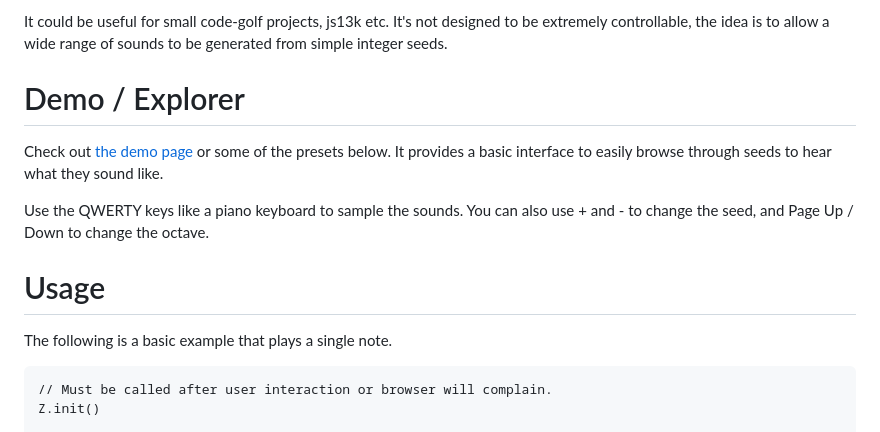
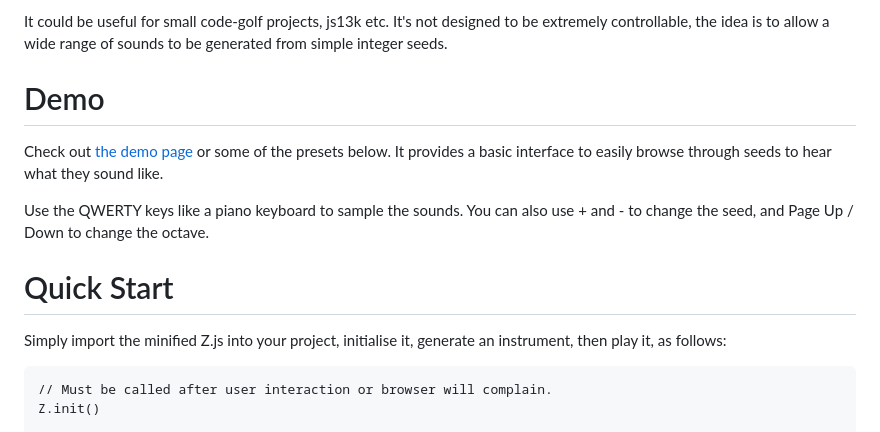
Before and after one commit to AlexanderParker/zyn, a Markdown page: README.md, the part around the change. Rendered like a GitHub page.

````diff
--- a/README.md
+++ b/README.md
@@ -4,15 +4,15 @@ This is a small JS audio synthesizer which clocks in at around 5.64kb (~2.4kb zi
 
 It could be useful for small code-golf projects, js13k etc. It's not designed to be extremely controllable, the idea is to allow a wide range of sounds to be generated from simple integer seeds.
 
-# Demo / Explorer
+# Demo
 
 Check out [the demo page](https://alexanderparker.github.io/zyn/?instrumentSeed=2550542884) or some of the presets below. It provides a basic interface to easily browse through seeds to hear what they sound like.
 
 Use the QWERTY keys like a piano keyboard to sample the sounds. You can also use + and - to change the seed, and Page Up / Down to change the octave.
 
-# Usage
+# Quick Start
 
-The following is a basic example that plays a single note.
+Simply import the minified Z.js into your project, initialise it, generate an instrument, then play it, as follows:
 
 ```
 // Must be called after user interaction or browser will complain.
````
